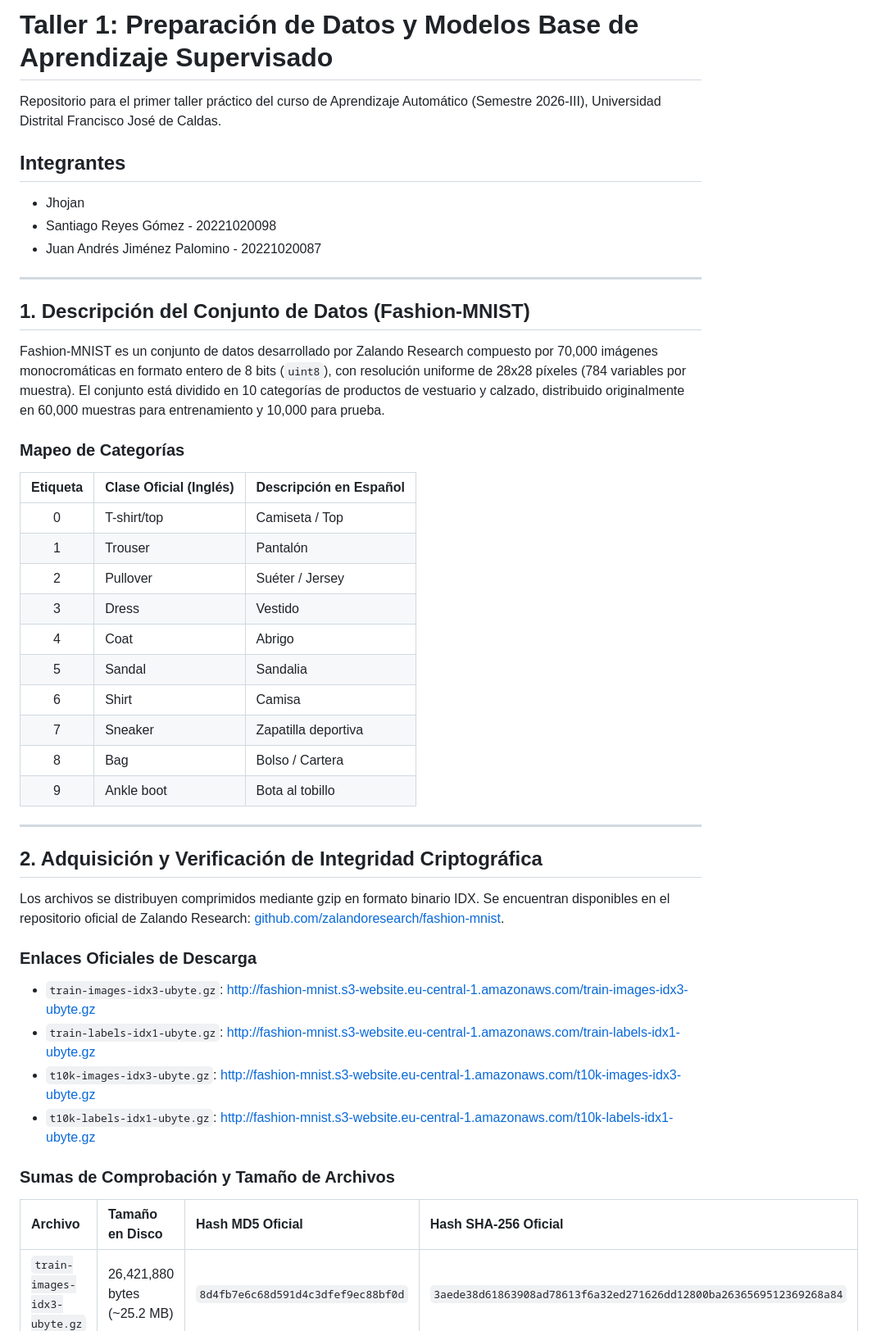
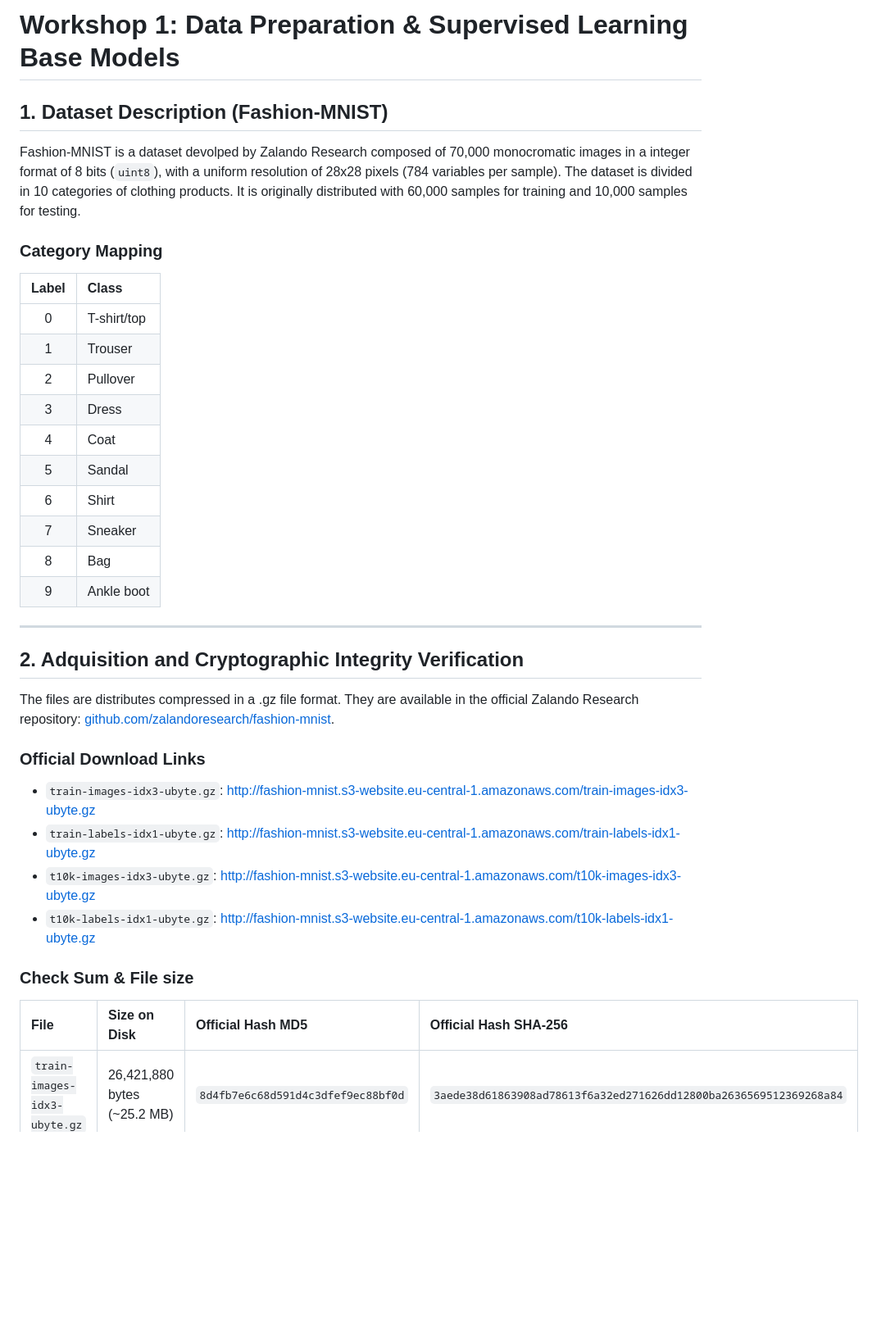
Before and after one commit to Ezra3578/MachineLearning, a Markdown page: Workshop_1/README.md, the part around one of its changes. Shown at 82% size. Drawn GitHub-style; blank space fills up the shorter version.

Commit message:
feat: Corrected general and specific Readme

```diff
--- a/Workshop_1/README.md
+++ b/Workshop_1/README.md
@@ -1,46 +1,37 @@
-# Taller 1: Preparación de Datos y Modelos Base de Aprendizaje Supervisado
+# Workshop 1: Data Preparation & Supervised Learning Base Models
 
-Repositorio para el primer taller práctico del curso de Aprendizaje Automático (Semestre 2026-III), Universidad Distrital Francisco José de Caldas.
+## 1. Dataset Description (Fashion-MNIST)
 
-## Integrantes
-- Jhojan
-- Santiago Reyes Gómez - 20221020098
-- Juan Andrés Jiménez Palomino - 20221020087
+Fashion-MNIST is a dataset devolped by Zalando Research composed of 70,000 monocromatic images in a integer format of 8 bits (`uint8`), with a uniform resolution of 28x28 pixels (784 variables per sample). The dataset is divided in 10 categories of clothing products. It is originally distributed with 60,000 samples for training and 10,000 samples for testing.
+
+### Category Mapping
+| Label | Class |
+| :---: | :--- |
+| 0 | T-shirt/top |
+| 1 | Trouser |
+| 2 | Pullover |
+| 3 | Dress |
+| 4 | Coat |
+| 5 | Sandal |
+| 6 | Shirt |
+| 7 | Sneaker |
+| 8 | Bag |
+| 9 | Ankle boot |
 
 ---
 
-## 1. Descripción del Conjunto de Datos (Fashion-MNIST)
+## 2. Adquisition and Cryptographic Integrity Verification
 
-Fashion-MNIST es un conjunto de datos desarrollado por Zalando Research compuesto por 70,000 imágenes monocromáticas en formato entero de 8 bits (`uint8`), con resolución uniforme de 28x28 píxeles (784 variables por muestra). El conjunto está dividido en 10 categorías de productos de vestuario y calzado, distribuido originalmente en 60,000 muestras para entrenamiento y 10,000 para prueba.
+The files are distributes compressed in a .gz file format. They are available in the official Zalando Research repository: [github.com/zalandoresearch/fashion-mnist](https://github.com/zalandoresearch/fashion-mnist).
 
-### Mapeo de Categorías
-| Etiqueta | Clase Oficial (Inglés) | Descripción en Español |
-| :---: | :--- | :--- |
-| 0 | T-shirt/top | Camiseta / Top |
-| 1 | Trouser | Pantalón |
-| 2 | Pullover | Suéter / Jersey |
-| 3 | Dress | Vestido |
-| 4 | Coat | Abrigo |
-| 5 | Sandal | Sandalia |
-| 6 | Shirt | Camisa |
-| 7 | Sneaker | Zapatilla deportiva |
-| 8 | Bag | Bolso / Cartera |
-| 9 | Ankle boot | Bota al tobillo |
-
----
-
-## 2. Adquisición y Verificación de Integridad Criptográfica
-
-Los archivos se distribuyen comprimidos mediante gzip en formato binario IDX. Se encuentran disponibles en el repositorio oficial de Zalando Research: [github.com/zalandoresearch/fashion-mnist](https://github.com/zalandoresearch/fashion-mnist).
-
-### Enlaces Oficiales de Descarga
+### Official Download Links
 - `train-images-idx3-ubyte.gz`: http://fashion-mnist.s3-website.eu-central-1.amazonaws.com/train-images-idx3-ubyte.gz
 - `train-labels-idx1-ubyte.gz`: http://fashion-mnist.s3-website.eu-central-1.amazonaws.com/train-labels-idx1-ubyte.gz
 - `t10k-images-idx3-ubyte.gz`: http://fashion-mnist.s3-website.eu-central-1.amazonaws.com/t10k-images-idx3-ubyte.gz
 - `t10k-labels-idx1-ubyte.gz`: http://fashion-mnist.s3-website.eu-central-1.amazonaws.com/t10k-labels-idx1-ubyte.gz
 
-### Sumas de Comprobación y Tamaño de Archivos
-| Archivo | Tamaño en Disco | Hash MD5 Oficial | Hash SHA-256 Oficial |
+### Check Sum & File size
+| File | Size on Disk | Official Hash MD5 | Official Hash SHA-256 |
 | :--- | :--- | :--- | :--- |
 | `train-images-idx3-ubyte.gz` | 26,421,880 bytes (~25.2 MB) | `8d4fb7e6c68d591d4c3dfef9ec88bf0d` | `3aede38d61863908ad78613f6a32ed271626dd12800ba2636569512369268a84` |
 | `train-labels-idx1-ubyte.gz` | 29,515 bytes (~28.8 KB) | `25c81989df183df01b3e8a0aad5dffbe` | `a04f17134ac03560a47e3764e11b92fc97de4d1bfaf8ba1a3aa29af54cc90845` |
```
Also changed, not shown: other parts of Workshop_1/README.md (+38 -56 lines), 1 other file.
